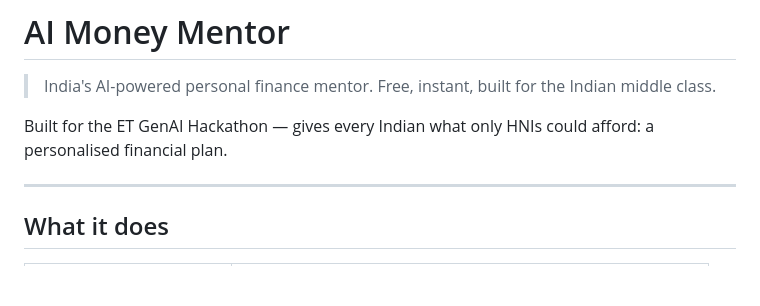
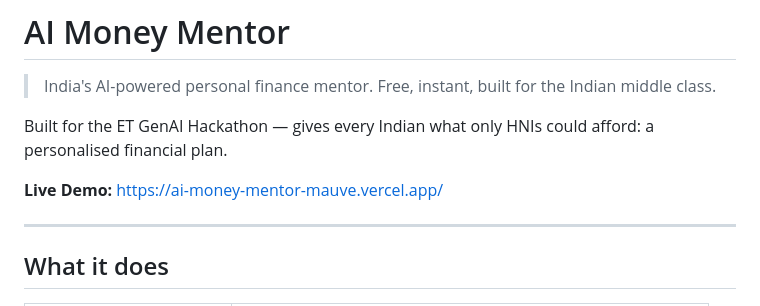
Before and after one commit to niranjana-wq/AI-Money-Mentor, a Markdown page: README.md, the part around the change. Drawn GitHub-style; blank space fills up the shorter version.

Commit message:
Add live demo link to README
Added a link to the live demo of the project.

```diff
--- a/README.md
+++ b/README.md
@@ -3,6 +3,8 @@
 > India's AI-powered personal finance mentor. Free, instant, built for the Indian middle class.
 
 Built for the ET GenAI Hackathon — gives every Indian what only HNIs could afford: a personalised financial plan.
+
+**Live Demo:** https://ai-money-mentor-mauve.vercel.app/
 
 ---
 
```
